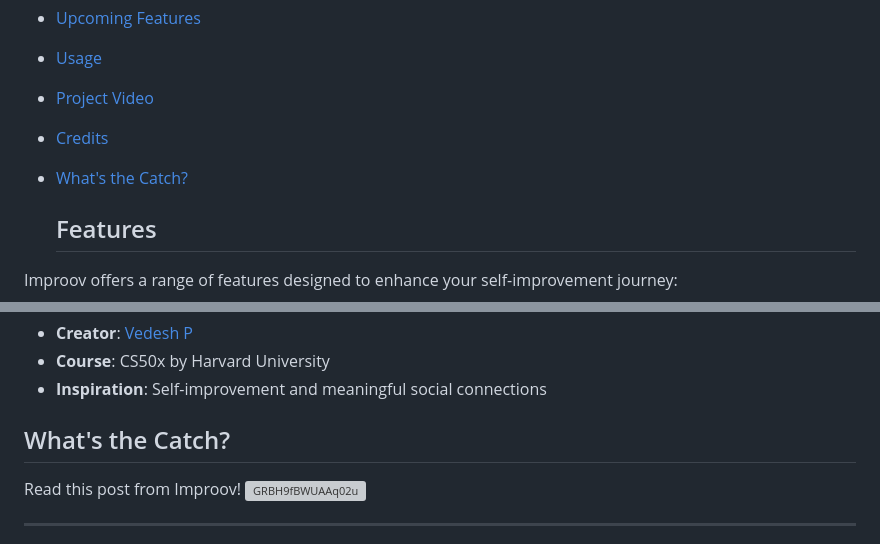
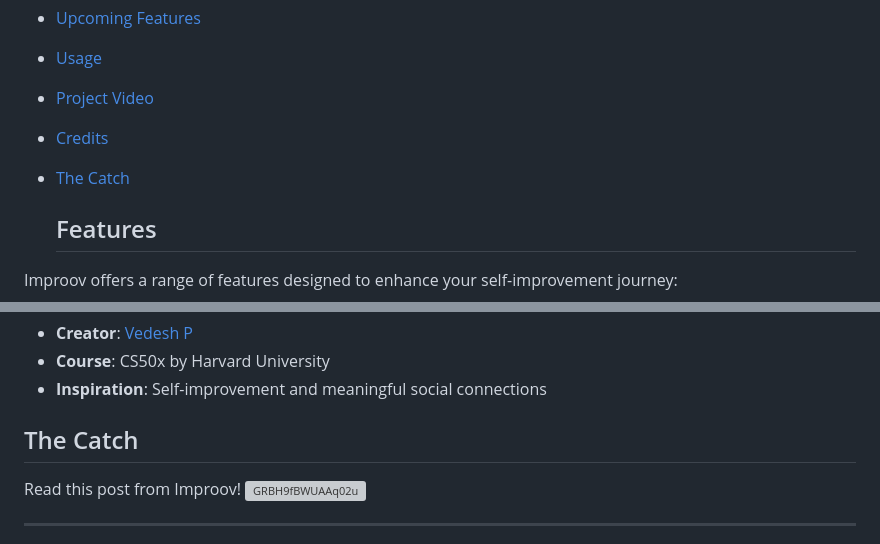
Before and after one commit to VedeshP/improov, a Markdown page: README.md, 2 parts joined by grey strips. GitHub-like rendering; grey boxes are pictures that could not be loaded.

Commit message:
Check README.md

```diff
--- a/README.md
+++ b/README.md
@@ -10,7 +10,7 @@ Welcome to Improov! Improov is a new kind of social media app focused on self-im
 - [Usage](#usage)
 - [Project Video](#project-video)
 - [Credits](#credits)
-- [What's the Catch?](#whats-the-catch?)
+- [The Catch](#the-catch)
 
   ## Features
 Improov offers a range of features designed to enhance your self-improvement journey:
@@ -41,7 +41,7 @@ Watch the project video for a detailed walkthrough of Improov's features and fun
 - **Course**: CS50x by Harvard University
 - **Inspiration**: Self-improvement and meaningful social connections
 
-## What's the Catch?
+## The Catch
 Read this post from Improov!
 ![GRBH9fBWUAAq02u](https://github.com/user-attachments/assets/4fa20ec4-55c2-49e6-b48d-b89e77c571af)
 
```
